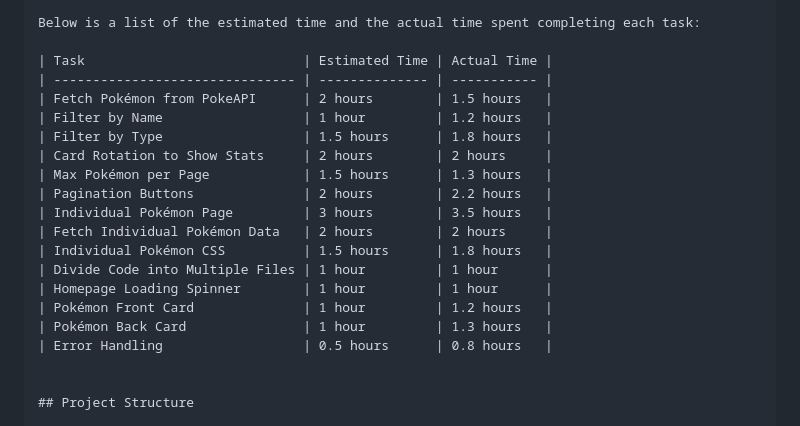
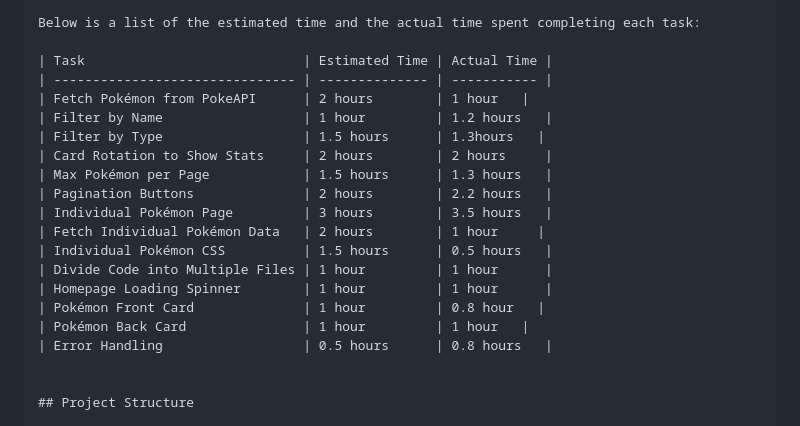
Before and after one commit to LucasBootcampGm2/pokedex, a Markdown page: README.md, the part around the change. GitHub-like rendering.

```diff
--- a/README.md
+++ b/README.md
@@ -27,19 +27,19 @@ Below is a list of the estimated time and the actual time spent completing each
 
 | Task                            | Estimated Time | Actual Time |
 | ------------------------------- | -------------- | ----------- |
-| Fetch Pokémon from PokeAPI      | 2 hours        | 1.5 hours   |
+| Fetch Pokémon from PokeAPI      | 2 hours        | 1 hour   |
 | Filter by Name                  | 1 hour         | 1.2 hours   |
-| Filter by Type                  | 1.5 hours      | 1.8 hours   |
+| Filter by Type                  | 1.5 hours      | 1.3hours   |
 | Card Rotation to Show Stats     | 2 hours        | 2 hours     |
 | Max Pokémon per Page            | 1.5 hours      | 1.3 hours   |
 | Pagination Buttons              | 2 hours        | 2.2 hours   |
 | Individual Pokémon Page         | 3 hours        | 3.5 hours   |
-| Fetch Individual Pokémon Data   | 2 hours        | 2 hours     |
-| Individual Pokémon CSS          | 1.5 hours      | 1.8 hours   |
+| Fetch Individual Pokémon Data   | 2 hours        | 1 hour     |
+| Individual Pokémon CSS          | 1.5 hours      | 0.5 hours   |
 | Divide Code into Multiple Files | 1 hour         | 1 hour      |
 | Homepage Loading Spinner        | 1 hour         | 1 hour      |
-| Pokémon Front Card              | 1 hour         | 1.2 hours   |
-| Pokémon Back Card               | 1 hour         | 1.3 hours   |
+| Pokémon Front Card              | 1 hour         | 0.8 hour   |
+| Pokémon Back Card               | 1 hour         | 1 hour   |
 | Error Handling                  | 0.5 hours      | 0.8 hours   |
 
 
```
